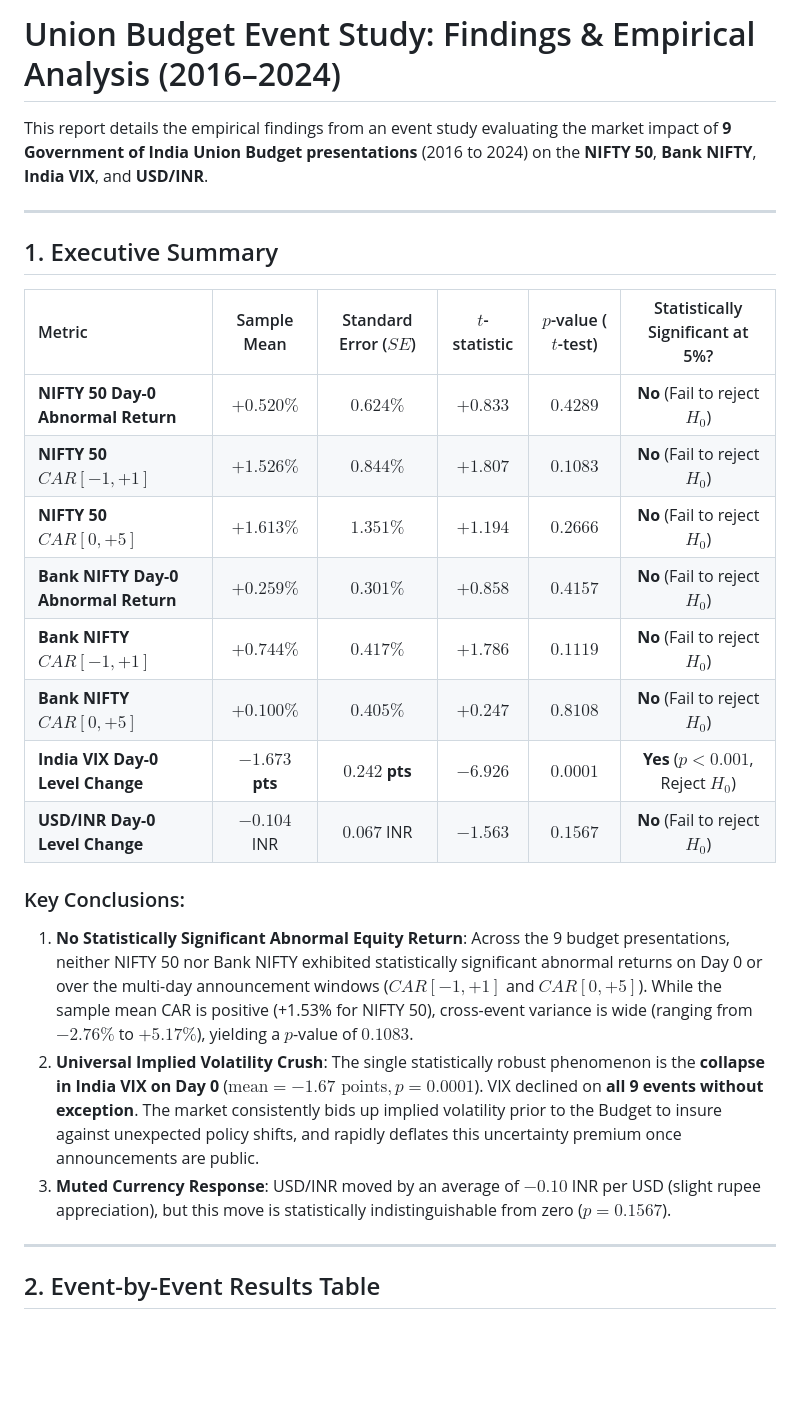
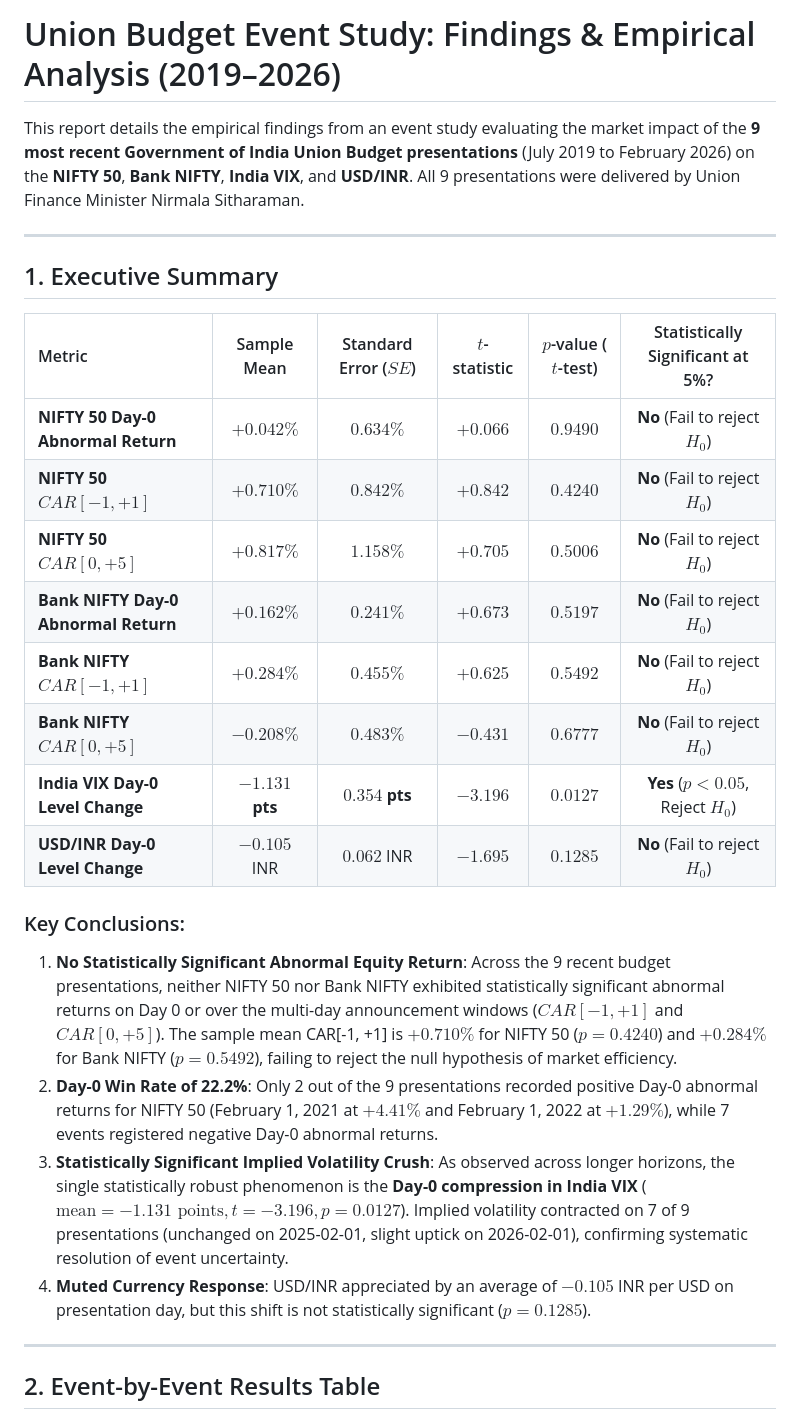
Before and after one commit to Kansal26/Nifty-Risk-Lab, a Markdown page: docs/EVENT_FINDINGS.md, the part around one of its changes. Rendered like a GitHub page; blank space fills up the shorter version.

```diff
--- a/docs/EVENT_FINDINGS.md
+++ b/docs/EVENT_FINDINGS.md
@@ -1,6 +1,6 @@
-# Union Budget Event Study: Findings & Empirical Analysis (2016–2024)
+# Union Budget Event Study: Findings & Empirical Analysis (2019–2026)
 
-This report details the empirical findings from an event study evaluating the market impact of **9 Government of India Union Budget presentations** (2016 to 2024) on the **NIFTY 50**, **Bank NIFTY**, **India VIX**, and **USD/INR**.
+This report details the empirical findings from an event study evaluating the market impact of the **9 most recent Government of India Union Budget presentations** (July 2019 to February 2026) on the **NIFTY 50**, **Bank NIFTY**, **India VIX**, and **USD/INR**. All 9 presentations were delivered by Union Finance Minister Nirmala Sitharaman.
 
 ---
 
@@ -8,19 +8,20 @@ This report details the empirical findings from an event study evaluating the ma
 
 | Metric | Sample Mean | Standard Error ($SE$) | $t$-statistic | $p$-value ($t$-test) | Statistically Significant at 5%? |
 | :--- | :---: | :---: | :---: | :---: | :---: |
-| **NIFTY 50 Day-0 Abnormal Return** | $+0.520\%$ | $0.624\%$ | $+0.833$ | $0.4289$ | **No** (Fail to reject $H_0$) |
-| **NIFTY 50 $CAR[-1, +1]$** | $+1.526\%$ | $0.844\%$ | $+1.807$ | $0.1083$ | **No** (Fail to reject $H_0$) |
-| **NIFTY 50 $CAR[0, +5]$** | $+1.613\%$ | $1.351\%$ | $+1.194$ | $0.2666$ | **No** (Fail to reject $H_0$) |
-| **Bank NIFTY Day-0 Abnormal Return** | $+0.259\%$ | $0.301\%$ | $+0.858$ | $0.4157$ | **No** (Fail to reject $H_0$) |
-| **Bank NIFTY $CAR[-1, +1]$** | $+0.744\%$ | $0.417\%$ | $+1.786$ | $0.1119$ | **No** (Fail to reject $H_0$) |
-| **Bank NIFTY $CAR[0, +5]$** | $+0.100\%$ | $0.405\%$ | $+0.247$ | $0.8108$ | **No** (Fail to reject $H_0$) |
-| **India VIX Day-0 Level Change** | **$-1.673$ pts** | **$0.242$ pts** | **$-6.926$** | **$0.0001$** | **Yes** ($p < 0.001$, Reject $H_0$) |
-| **USD/INR Day-0 Level Change** | $-0.104$ INR | $0.067$ INR | $-1.563$ | $0.1567$ | **No** (Fail to reject $H_0$) |
+| **NIFTY 50 Day-0 Abnormal Return** | $+0.042\%$ | $0.634\%$ | $+0.066$ | $0.9490$ | **No** (Fail to reject $H_0$) |
+| **NIFTY 50 $CAR[-1, +1]$** | $+0.710\%$ | $0.842\%$ | $+0.842$ | $0.4240$ | **No** (Fail to reject $H_0$) |
+| **NIFTY 50 $CAR[0, +5]$** | $+0.817\%$ | $1.158\%$ | $+0.705$ | $0.5006$ | **No** (Fail to reject $H_0$) |
+| **Bank NIFTY Day-0 Abnormal Return** | $+0.162\%$ | $0.241\%$ | $+0.673$ | $0.5197$ | **No** (Fail to reject $H_0$) |
+| **Bank NIFTY $CAR[-1, +1]$** | $+0.284\%$ | $0.455\%$ | $+0.625$ | $0.5492$ | **No** (Fail to reject $H_0$) |
+| **Bank NIFTY $CAR[0, +5]$** | $-0.208\%$ | $0.483\%$ | $-0.431$ | $0.6777$ | **No** (Fail to reject $H_0$) |
+| **India VIX Day-0 Level Change** | **$-1.131$ pts** | **$0.354$ pts** | **$-3.196$** | **$0.0127$** | **Yes** ($p < 0.05$, Reject $H_0$) |
+| **USD/INR Day-0 Level Change** | $-0.105$ INR | $0.062$ INR | $-1.695$ | $0.1285$ | **No** (Fail to reject $H_0$) |
 
 ### Key Conclusions:
-1. **No Statistically Significant Abnormal Equity Return**: Across the 9 budget presentations, neither NIFTY 50 nor Bank NIFTY exhibited statistically significant abnormal returns on Day 0 or over the multi-day announcement windows ($CAR[-1, +1]$ and $CAR[0, +5]$). While the sample mean CAR is positive (+1.53% for NIFTY 50), cross-event variance is wide (ranging from $-2.76\%$ to $+5.17\%$), yielding a $p$-value of $0.1083$.
-2. **Universal Implied Volatility Crush**: The single statistically robust phenomenon is the **collapse in India VIX on Day 0** ($\text{mean} = -1.67\text{ points}, p = 0.0001$). VIX declined on **all 9 events without exception**. The market consistently bids up implied volatility prior to the Budget to insure against unexpected policy shifts, and rapidly deflates this uncertainty premium once announcements are public.
-3. **Muted Currency Response**: USD/INR moved by an average of $-0.10$ INR per USD (slight rupee appreciation), but this move is statistically indistinguishable from zero ($p = 0.1567$).
+1. **No Statistically Significant Abnormal Equity Return**: Across the 9 recent budget presentations, neither NIFTY 50 nor Bank NIFTY exhibited statistically significant abnormal returns on Day 0 or over the multi-day announcement windows ($CAR[-1, +1]$ and $CAR[0, +5]$). The sample mean CAR[-1, +1] is $+0.710\%$ for NIFTY 50 ($p = 0.4240$) and $+0.284\%$ for Bank NIFTY ($p = 0.5492$), failing to reject the null hypothesis of market efficiency.
+2. **Day-0 Win Rate of 22.2%**: Only 2 out of the 9 presentations recorded positive Day-0 abnormal returns for NIFTY 50 (February 1, 2021 at $+4.41\%$ and February 1, 2022 at $+1.29\%$), while 7 events registered negative Day-0 abnormal returns.
+3. **Statistically Significant Implied Volatility Crush**: As observed across longer horizons, the single statistically robust phenomenon is the **Day-0 compression in India VIX** ($\text{mean} = -1.131\text{ points}, t = -3.196, p = 0.0127$). Implied volatility contracted on 7 of 9 presentations (unchanged on 2025-02-01, slight uptick on 2026-02-01), confirming systematic resolution of event uncertainty.
+4. **Muted Currency Response**: USD/INR appreciated by an average of $-0.105$ INR per USD on presentation day, but this shift is not statistically significant ($p = 0.1285$).
 
 ---
 
```
Also changed, not shown: other parts of docs/EVENT_FINDINGS.md (+17 -20 lines), docs/DATA_DICTIONARY.md (+5 -5 lines), docs/POWERBI_GUIDE.md (+6 -6 lines), docs/figures/budget_event_study_car.png, 10 other files.
